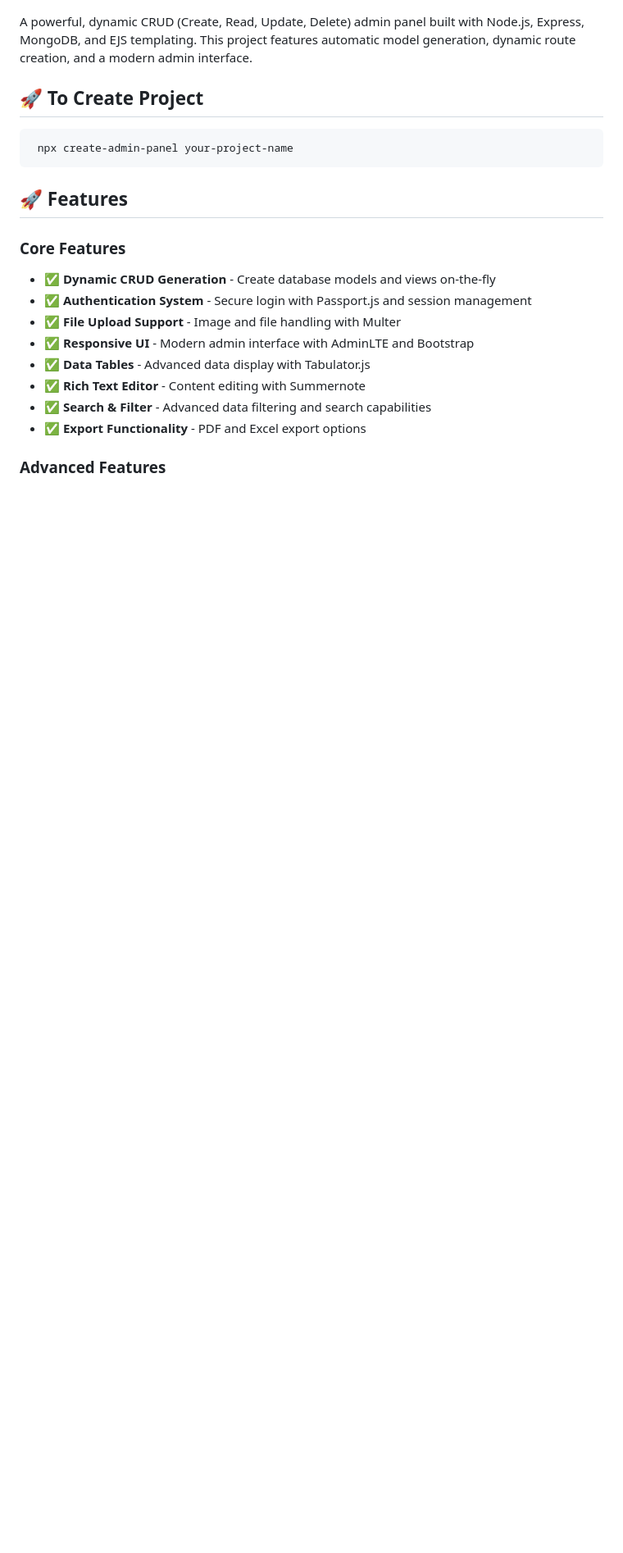
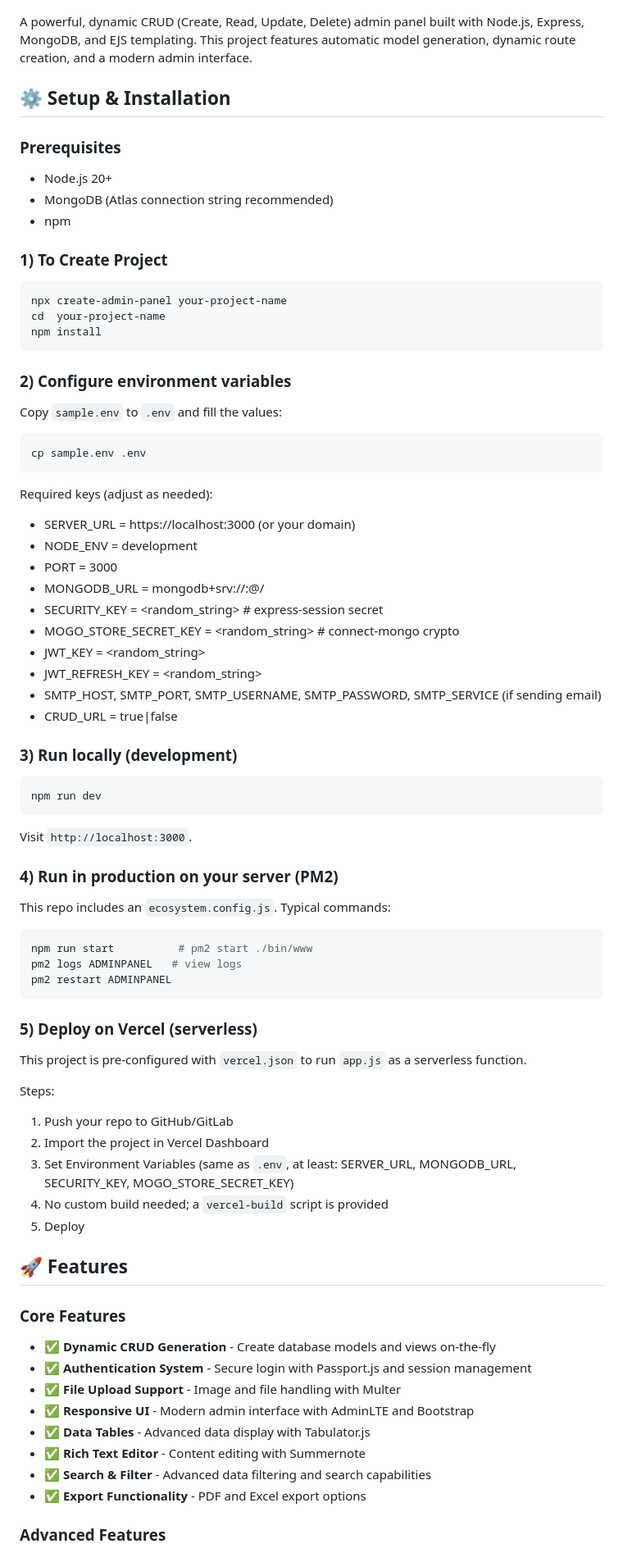
Before and after one commit to KrishDhimanOfficial/NodeJS-AdminPanel, a Markdown page: README.md, the part around the change. Shown: that part at 82% size. Drawn GitHub-style; blank space fills up the shorter version.

````diff
--- a/README.md
+++ b/README.md
@@ -4,10 +4,65 @@
 
 A powerful, dynamic CRUD (Create, Read, Update, Delete) admin panel built with Node.js, Express, MongoDB, and EJS templating. This project features automatic model generation, dynamic route creation, and a modern admin interface.
 
-## 🚀 To Create Project
+<!-- ## 🚀 To Create Project
 ```bash
  npx create-admin-panel your-project-name
+``` -->
+
+## ⚙️ Setup & Installation
+
+### Prerequisites
+- Node.js 20+
+- MongoDB (Atlas connection string recommended)
+- npm
+
+### 1) To Create Project
+```bash
+npx create-admin-panel your-project-name
+cd  your-project-name
+npm install
 ```
+
+### 2) Configure environment variables
+Copy `sample.env` to `.env` and fill the values:
+```bash
+cp sample.env .env
+```
+Required keys (adjust as needed):
+- SERVER_URL = https://localhost:3000 (or your domain)
+- NODE_ENV = development
+- PORT = 3000
+- MONGODB_URL = mongodb+srv://<user>:<pass>@<cluster>/<db>
+- SECURITY_KEY = <random_string>            # express-session secret
+- MOGO_STORE_SECRET_KEY = <random_string>   # connect-mongo crypto
+- JWT_KEY = <random_string>
+- JWT_REFRESH_KEY = <random_string>
+- SMTP_HOST, SMTP_PORT, SMTP_USERNAME, SMTP_PASSWORD, SMTP_SERVICE (if sending email)
+- CRUD_URL = true|false
+
+### 3) Run locally (development)
+```bash
+npm run dev
+```
+Visit `http://localhost:3000`.
+
+### 4) Run in production on your server (PM2)
+This repo includes an `ecosystem.config.js`. Typical commands:
+```bash
+npm run start          # pm2 start ./bin/www
+pm2 logs ADMINPANEL   # view logs
+pm2 restart ADMINPANEL
+```
+
+### 5) Deploy on Vercel (serverless)
+This project is pre-configured with `vercel.json` to run `app.js` as a serverless function.
+
+Steps:
+1. Push your repo to GitHub/GitLab
+2. Import the project in Vercel Dashboard
+3. Set Environment Variables (same as `.env`, at least: SERVER_URL, MONGODB_URL, SECURITY_KEY, MOGO_STORE_SECRET_KEY)
+4. No custom build needed; a `vercel-build` script is provided
+5. Deploy
 
 ## 🚀 Features
 
````
